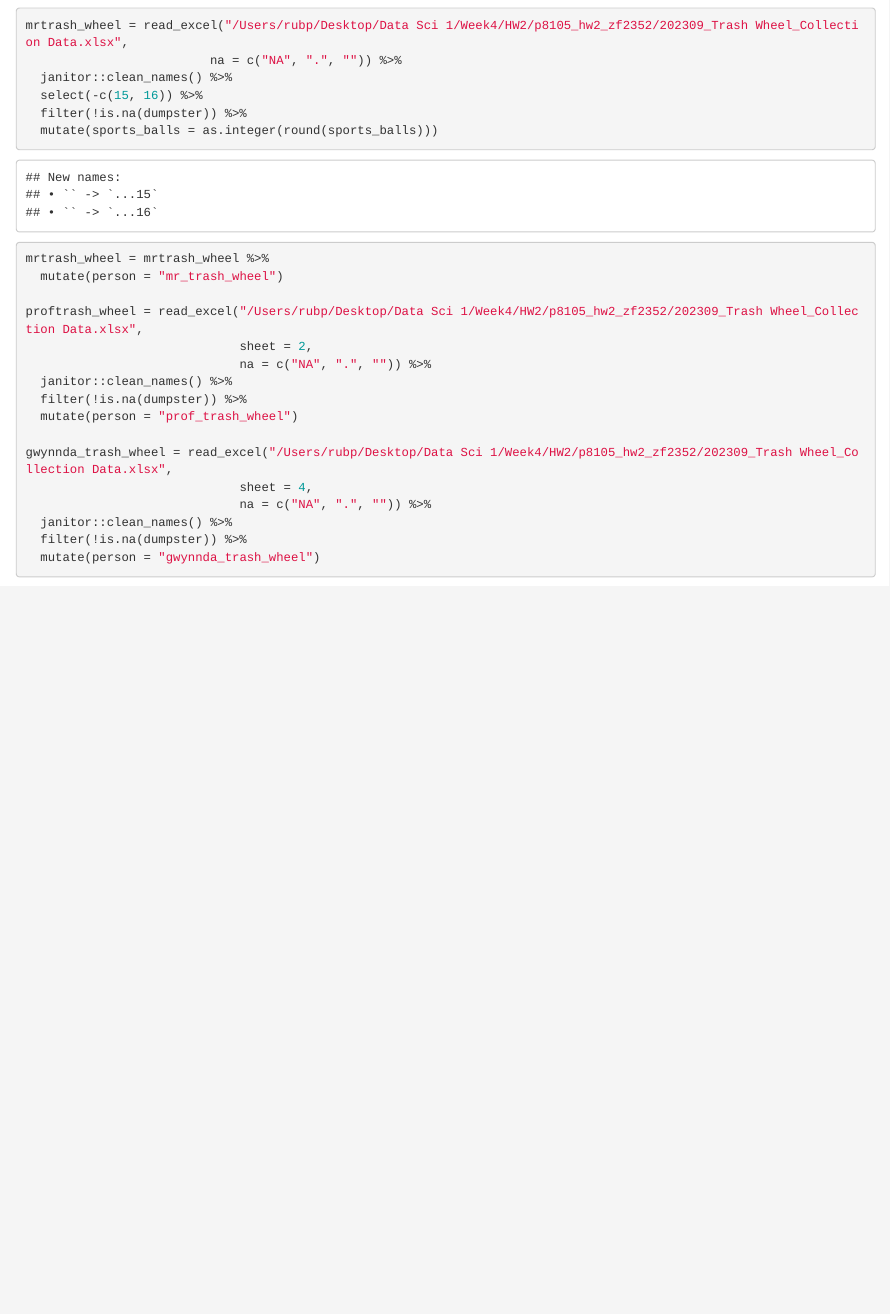
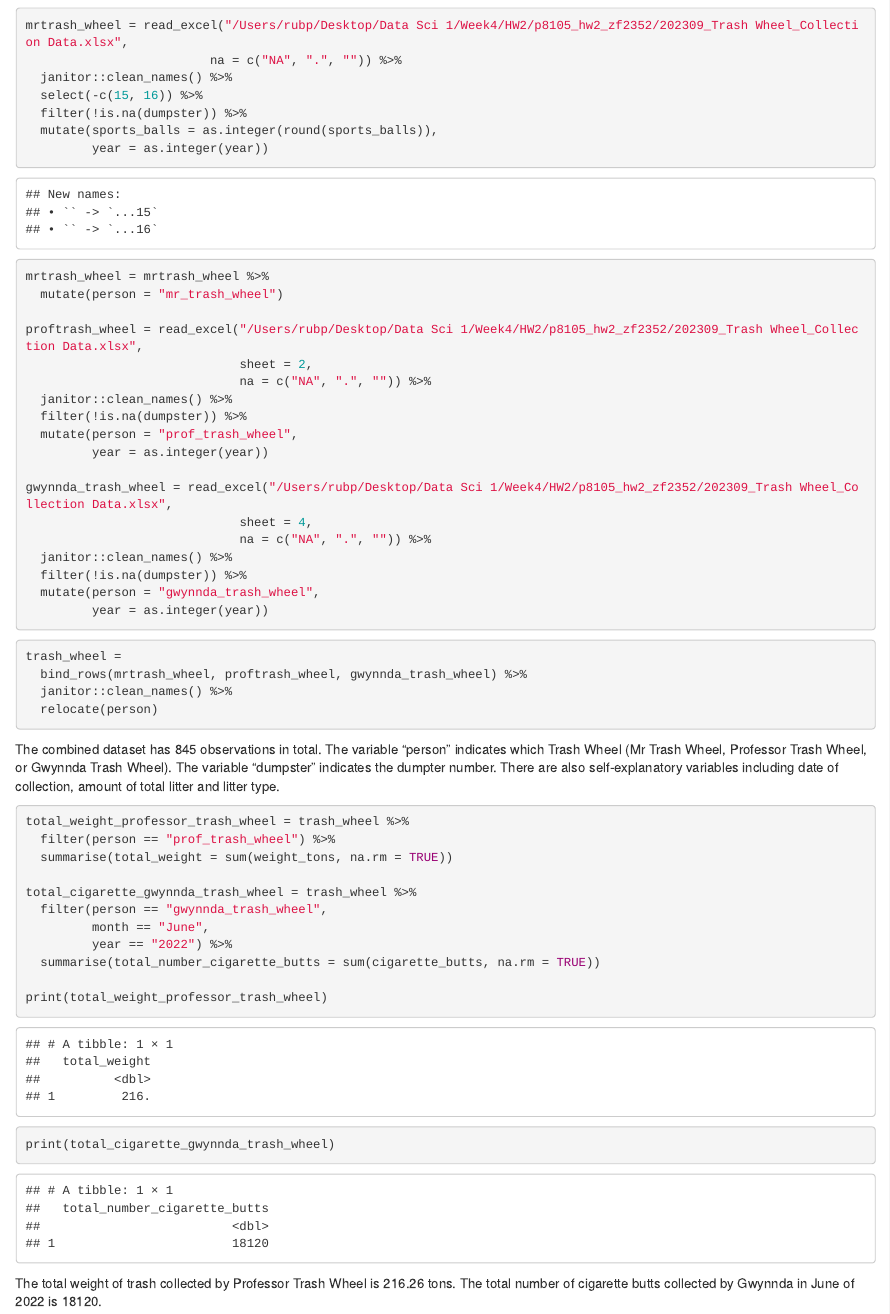
Before and after one commit to zhenkunnFang/p8105_hw2_zf2352, an R Markdown document (p8105_hw2_zf2352.Rmd): the page in a window 1100 px wide, from 2660 px down. The pictures show the output file p8105_hw2_zf2352.html that the author committed with the source, opened offline.

Commit message:
p2 solved

````diff
--- a/p8105_hw2_zf2352.Rmd
+++ b/p8105_hw2_zf2352.Rmd
@@ -116,7 +116,8 @@ mrtrash_wheel = read_excel("/Users/rubp/Desktop/Data Sci 1/Week4/HW2/p8105_hw2_z
   janitor::clean_names() %>%
   select(-c(15, 16)) %>%
   filter(!is.na(dumpster)) %>%
-  mutate(sports_balls = as.integer(round(sports_balls)))
+  mutate(sports_balls = as.integer(round(sports_balls)),
+         year = as.integer(year))
 ```
 
 ```{r}
@@ -128,16 +129,40 @@ proftrash_wheel = read_excel("/Users/rubp/Desktop/Data Sci 1/Week4/HW2/p8105_hw2
                              na = c("NA", ".", "")) %>%
   janitor::clean_names() %>%
   filter(!is.na(dumpster)) %>%
-  mutate(person = "prof_trash_wheel")
+  mutate(person = "prof_trash_wheel",
+         year = as.integer(year))
 
 gwynnda_trash_wheel = read_excel("/Users/rubp/Desktop/Data Sci 1/Week4/HW2/p8105_hw2_zf2352/202309_Trash Wheel_Collection Data.xlsx",
                              sheet = 4,
                              na = c("NA", ".", "")) %>%
   janitor::clean_names() %>%
   filter(!is.na(dumpster)) %>%
-  mutate(person = "gwynnda_trash_wheel")
+  mutate(person = "gwynnda_trash_wheel",
+         year = as.integer(year))
 ```
 
 ```{r combine dataset}
+trash_wheel =
+  bind_rows(mrtrash_wheel, proftrash_wheel, gwynnda_trash_wheel) %>%
+  janitor::clean_names() %>%
+  relocate(person)
+```
 
+The combined dataset has 845 observations in total. The variable "person" indicates which Trash Wheel (Mr Trash Wheel, Professor Trash Wheel, or Gwynnda Trash Wheel). The variable "dumpster" indicates the dumpter number. There are also self-explanatory variables including date of collection, amount of total litter and litter type.
+
+```{r}
+total_weight_professor_trash_wheel = trash_wheel %>%
+  filter(person == "prof_trash_wheel") %>%
+  summarise(total_weight = sum(weight_tons, na.rm = TRUE))
+
+total_cigarette_gwynnda_trash_wheel = trash_wheel %>%
+  filter(person == "gwynnda_trash_wheel",
+         month == "June",
+         year == "2022") %>%
+  summarise(total_number_cigarette_butts = sum(cigarette_butts, na.rm = TRUE))
+
+print(total_weight_professor_trash_wheel)
+print(total_cigarette_gwynnda_trash_wheel)
 ```
+
+The total weight of trash collected by Professor Trash Wheel is 216.26 tons. The total number of cigarette butts collected by Gwynnda in June of 2022 is 18120.
````
Also changed, not shown: p8105_hw2_zf2352.html.
